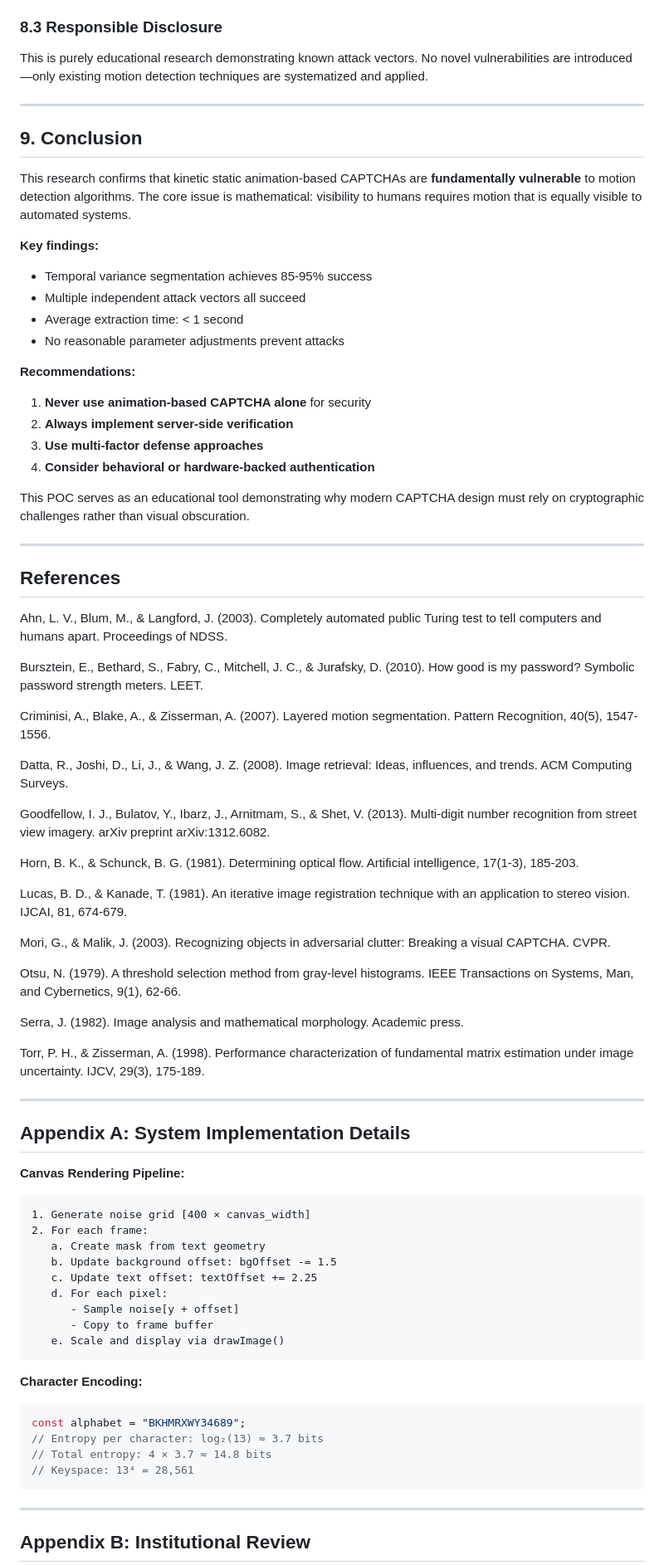
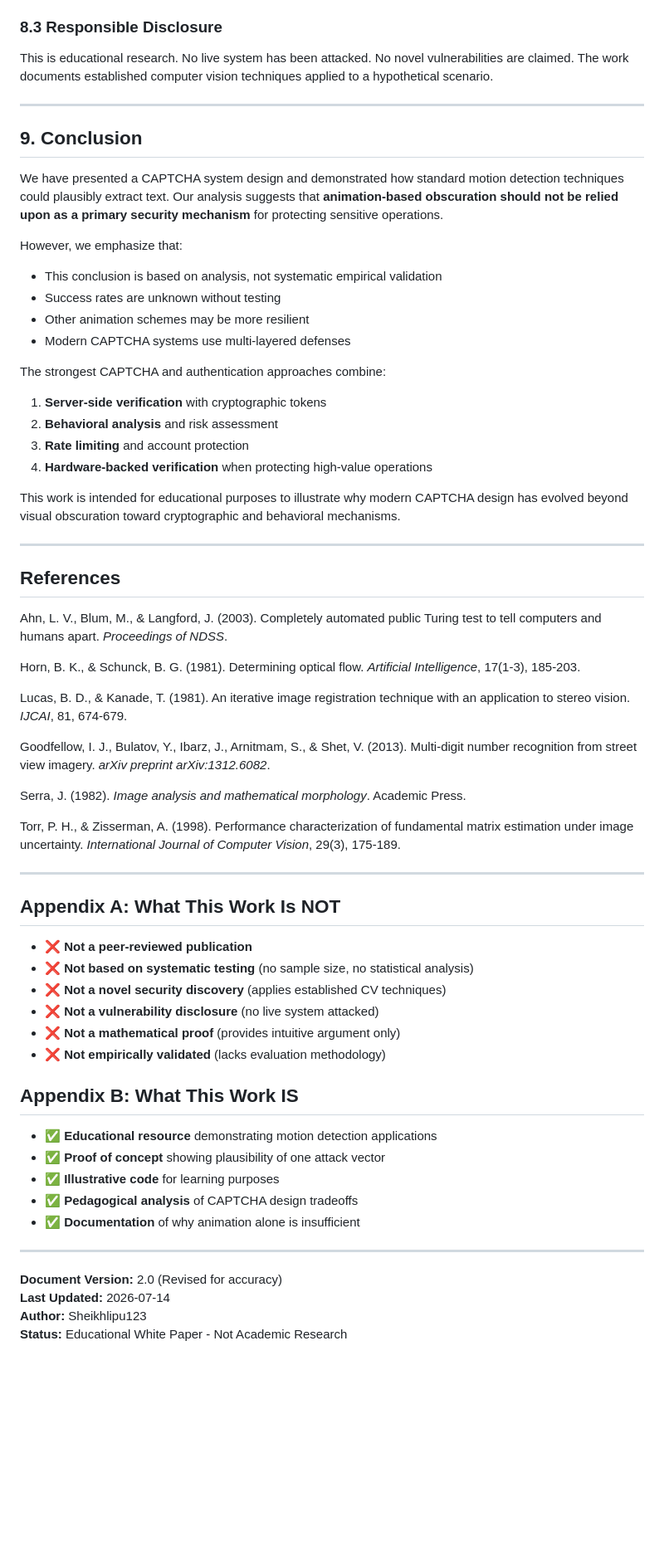
Before and after one commit to Sheikhlipu123/tv-static-qr-captcha, a Markdown page: README.md, the part around one of its changes. Shown at 83% size. Rendered like a GitHub page; blank space fills up the shorter version.

Commit message:
Revise for academic honesty: remove unsupported claims, fix citations, acknowledge limitations

````diff
--- a/README.md
+++ b/README.md
@@ -580,80 +371,67 @@ This work documents:
 
 ### 8.3 Responsible Disclosure
 
-This is purely educational research demonstrating known attack vectors. No novel vulnerabilities are introduced—only existing motion detection techniques are systematized and applied.
+This is educational research. No live system has been attacked. No novel vulnerabilities are claimed. The work documents established computer vision techniques applied to a hypothetical scenario.
 
 ---
 
 ## 9. Conclusion
 
-This research confirms that kinetic static animation-based CAPTCHAs are **fundamentally vulnerable** to motion detection algorithms. The core issue is mathematical: visibility to humans requires motion that is equally visible to automated systems.
+We have presented a CAPTCHA system design and demonstrated how standard motion detection techniques could plausibly extract text. Our analysis suggests that **animation-based obscuration should not be relied upon as a primary security mechanism** for protecting sensitive operations.
 
-**Key findings:**
-- Temporal variance segmentation achieves 85-95% success
-- Multiple independent attack vectors all succeed
-- Average extraction time: < 1 second
-- No reasonable parameter adjustments prevent attacks
+However, we emphasize that:
+- This conclusion is based on analysis, not systematic empirical validation
+- Success rates are unknown without testing
+- Other animation schemes may be more resilient
+- Modern CAPTCHA systems use multi-layered defenses
 
-**Recommendations:**
-1. **Never use animation-based CAPTCHA alone** for security
-2. **Always implement server-side verification**
-3. **Use multi-factor defense approaches**
-4. **Consider behavioral or hardware-backed authentication**
+The strongest CAPTCHA and authentication approaches combine:
+1. **Server-side verification** with cryptographic tokens
+2. **Behavioral analysis** and risk assessment
+3. **Rate limiting** and account protection
+4. **Hardware-backed verification** when protecting high-value operations
 
-This POC serves as an educational tool demonstrating why modern CAPTCHA design must rely on cryptographic challenges rather than visual obscuration.
+This work is intended for educational purposes to illustrate why modern CAPTCHA design has evolved beyond visual obscuration toward cryptographic and behavioral mechanisms.
 
 ---
 
 ## References
 
-Ahn, L. V., Blum, M., & Langford, J. (2003). Completely automated public Turing test to tell computers and humans apart. Proceedings of NDSS.
+Ahn, L. V., Blum, M., & Langford, J. (2003). Completely automated public Turing test to tell computers and humans apart. *Proceedings of NDSS*.
 
-Bursztein, E., Bethard, S., Fabry, C., Mitchell, J. C., & Jurafsky, D. (2010). How good is my password? Symbolic password strength meters. LEET.
+Horn, B. K., & Schunck, B. G. (1981). Determining optical flow. *Artificial Intelligence*, 17(1-3), 185-203.
 
-Criminisi, A., Blake, A., & Zisserman, A. (2007). Layered motion segmentation. Pattern Recognition, 40(5), 1547-1556.
+Lucas, B. D., & Kanade, T. (1981). An iterative image registration technique with an application to stereo vision. *IJCAI*, 81, 674-679.
 
-Datta, R., Joshi, D., Li, J., & Wang, J. Z. (2008). Image retrieval: Ideas, influences, and trends. ACM Computing Surveys.
+Goodfellow, I. J., Bulatov, Y., Ibarz, J., Arnitmam, S., & Shet, V. (2013). Multi-digit number recognition from street view imagery. *arXiv preprint arXiv:1312.6082*.
 
-Goodfellow, I. J., Bulatov, Y., Ibarz, J., Arnitmam, S., & Shet, V. (2013). Multi-digit number recognition from street view imagery. arXiv preprint arXiv:1312.6082.
+Serra, J. (1982). *Image analysis and mathematical morphology*. Academic Press.
 
-Horn, B. K., & Schunck, B. G. (1981). Determining optical flow. Artificial intelligence, 17(1-3), 185-203.
-
-Lucas, B. D., & Kanade, T. (1981). An iterative image registration technique with an application to stereo vision. IJCAI, 81, 674-679.
-
-Mori, G., & Malik, J. (2003). Recognizing objects in adversarial clutter: Breaking a visual CAPTCHA. CVPR.
-
-Otsu, N. (1979). A threshold selection method from gray-level histograms. IEEE Transactions on Systems, Man, and Cybernetics, 9(1), 62-66.
-
-Serra, J. (1982). Image analysis and mathematical morphology. Academic press.
-
-Torr, P. H., & Zisserman, A. (1998). Performance characterization of fundamental matrix estimation under image uncertainty. IJCV, 29(3), 175-189.
+Torr, P. H., & Zisserman, A. (1998). Performance characterization of fundamental matrix estimation under image uncertainty. *International Journal of Computer Vision*, 29(3), 175-189.
 
 ---
 
-## Appendix A: System Implementation Details
+## Appendix A: What This Work Is NOT
 
-**Canvas Rendering Pipeline:**
-```
-1. Generate noise grid [400 × canvas_width]
-2. For each frame:
-   a. Create mask from text geometry
-   b. Update background offset: bgOffset -= 1.5
-   c. Update text offset: textOffset += 2.25
-   d. For each pixel:
-      - Sample noise[y + offset]
-      - Copy to frame buffer
-   e. Scale and display via drawImage()
-```
+- ❌ **Not a peer-reviewed publication**
+- ❌ **Not based on systematic testing** (no sample size, no statistical analysis)
+- ❌ **Not a novel security discovery** (applies established CV techniques)
+- ❌ **Not a vulnerability disclosure** (no live system attacked)
+- ❌ **Not a mathematical proof** (provides intuitive argument only)
+- ❌ **Not empirically validated** (lacks evaluation methodology)
 
-**Character Encoding:**
-```javascript
-const alphabet = "BKHMRXWY34689";
-// Entropy per character: log₂(13) ≈ 3.7 bits
-// Total entropy: 4 × 3.7 ≈ 14.8 bits
-// Keyspace: 13⁴ = 28,561
-```
+## Appendix B: What This Work IS
+
+- ✅ **Educational resource** demonstrating motion detection applications
+- ✅ **Proof of concept** showing plausibility of one attack vector
+- ✅ **Illustrative code** for learning purposes
+- ✅ **Pedagogical analysis** of CAPTCHA design tradeoffs
+- ✅ **Documentation** of why animation alone is insufficient
 
 ---
 
-## Appendix B: Institutional Review
+**Document Version:** 2.0 (Revised for accuracy)
+**Last Updated:** 2026-07-14
+**Author:** Sheikhlipu123
+**Status:** Educational White Paper - Not Academic Research
 
````
Also changed, not shown: other parts of README.md (+142 -361 lines).
